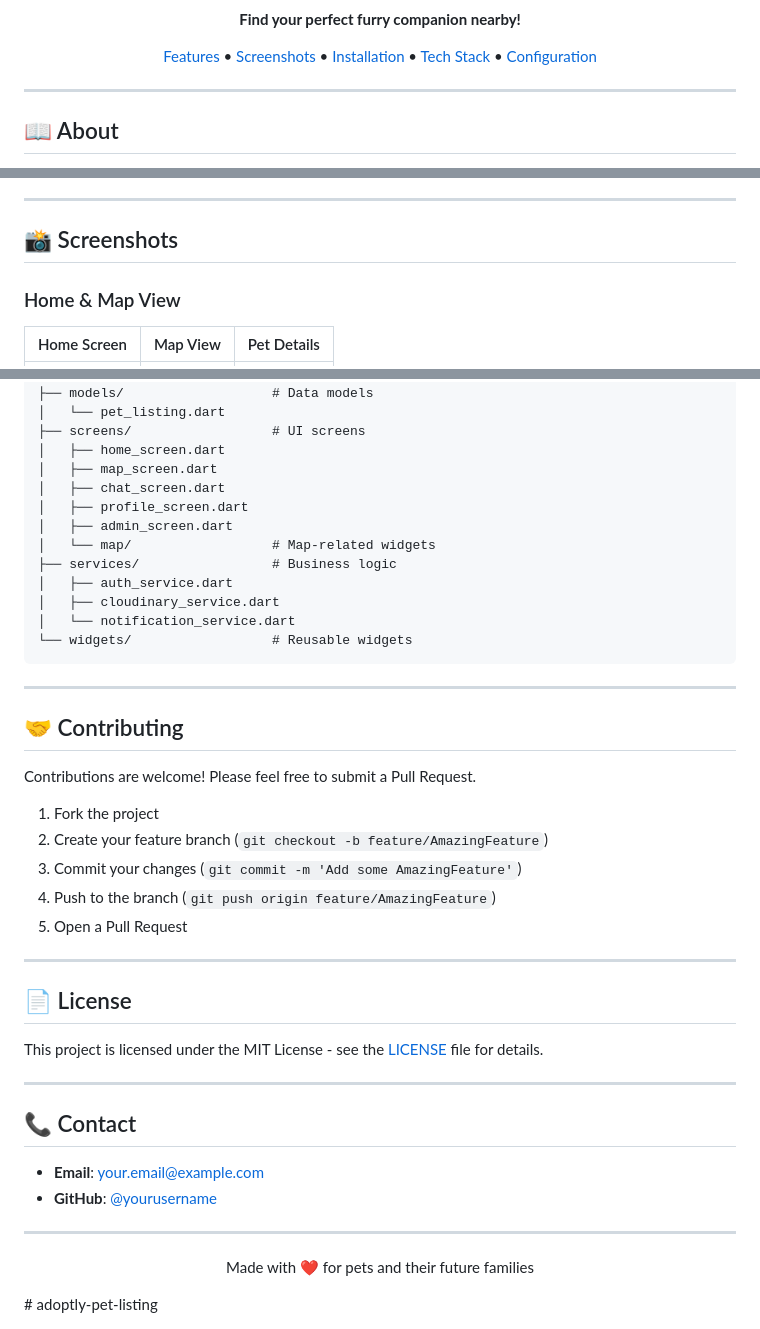
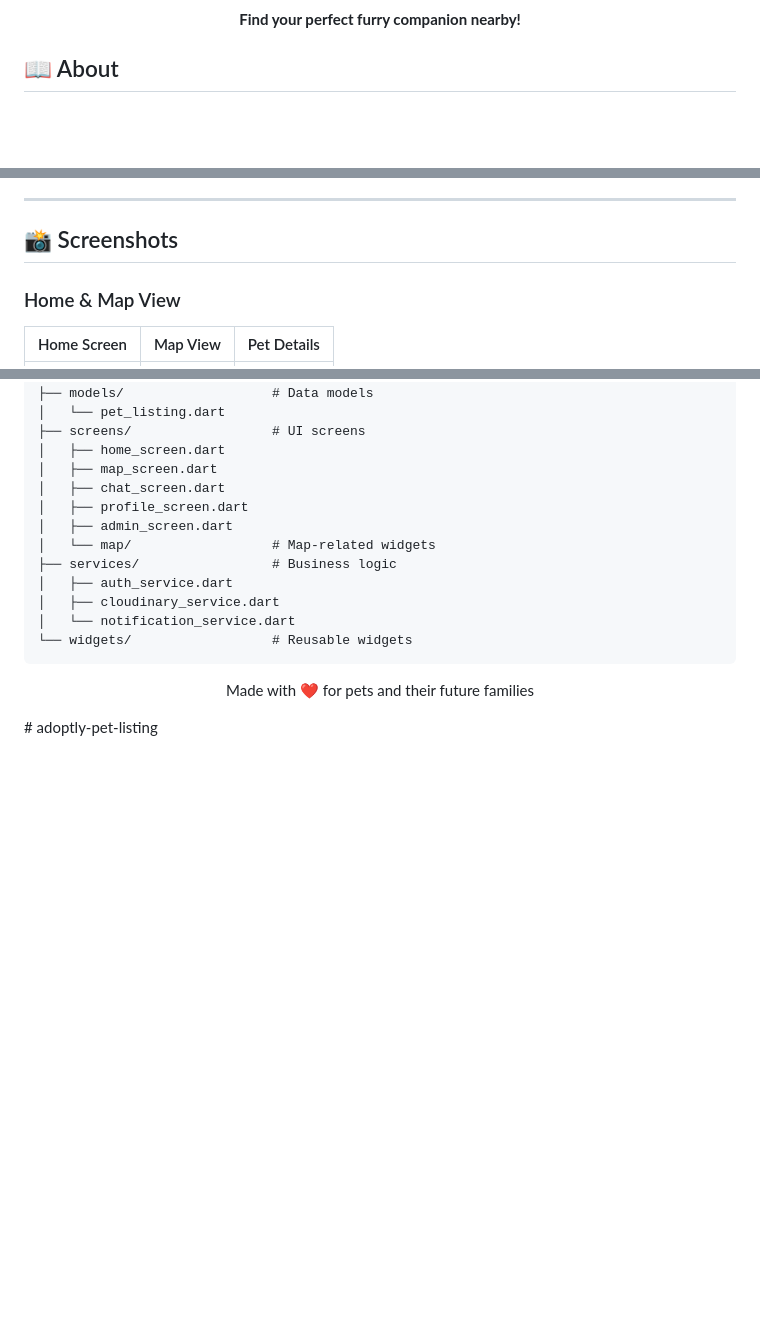
Before and after one commit to terraelfi/adoptly-pet-listing, a Markdown page: README.md, 3 parts joined by grey strips. Rendered like a GitHub page; blank space fills up the shorter version.

````diff
--- a/README.md
+++ b/README.md
@@ -8,15 +8,6 @@
   <strong>Find your perfect furry companion nearby!</strong>
 </p>
 
-<p align="center">
-  <a href="#features">Features</a> •
-  <a href="#screenshots">Screenshots</a> •
-  <a href="#installation">Installation</a> •
-  <a href="#tech-stack">Tech Stack</a> •
-  <a href="#configuration">Configuration</a>
-</p>
-
----
 
 ## 📖 About
 
@@ -41,12 +32,6 @@
 
 ## 📸 Screenshots
 
-<!--
-  PLACEHOLDER: Add your app screenshots here
-  Recommended: Use a table layout for better organization
-  Suggested image dimensions: 300px width for mobile screenshots
--->
-
 ### Home & Map View
 | Home Screen | Map View | Pet Details |
 |:-----------:|:--------:|:-----------:|
@@ -253,34 +95,6 @@ lib/
 └── widgets/                  # Reusable widgets
 ```
 
----
-
-## 🤝 Contributing
-
-Contributions are welcome! Please feel free to submit a Pull Request.
-
-1. Fork the project
-2. Create your feature branch (`git checkout -b feature/AmazingFeature`)
-3. Commit your changes (`git commit -m 'Add some AmazingFeature'`)
-4. Push to the branch (`git push origin feature/AmazingFeature`)
-5. Open a Pull Request
-
----
-
-## 📄 License
-
-This project is licensed under the MIT License - see the [LICENSE](LICENSE) file for details.
-
----
-
-## 📞 Contact
-
-<!-- TODO: Add your contact information -->
-- **Email**: your.email@example.com
-- **GitHub**: [@yourusername](https://github.com/yourusername)
-
----
-
 <p align="center">
   Made with ❤️ for pets and their future families
 </p>
````
Also changed, not shown: other parts of README.md (+1 -144 lines).
